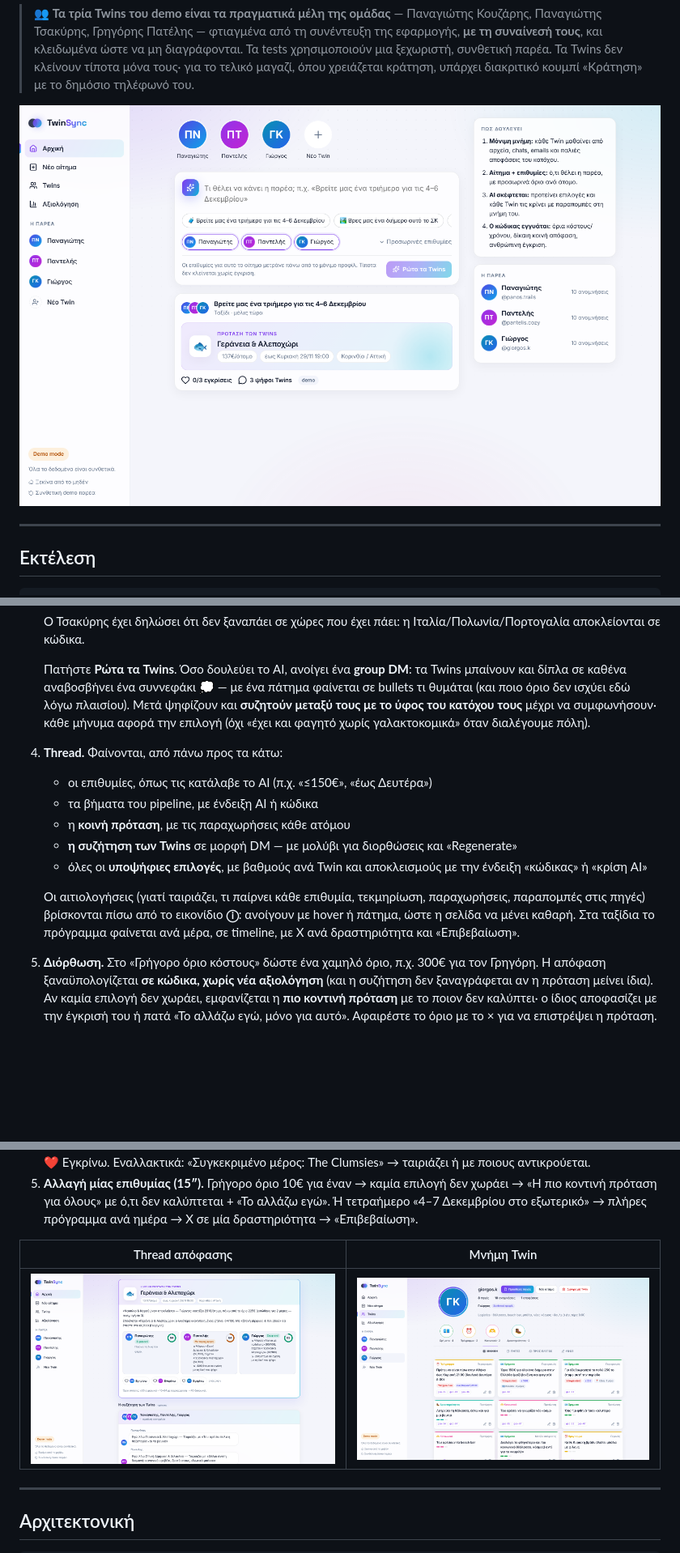
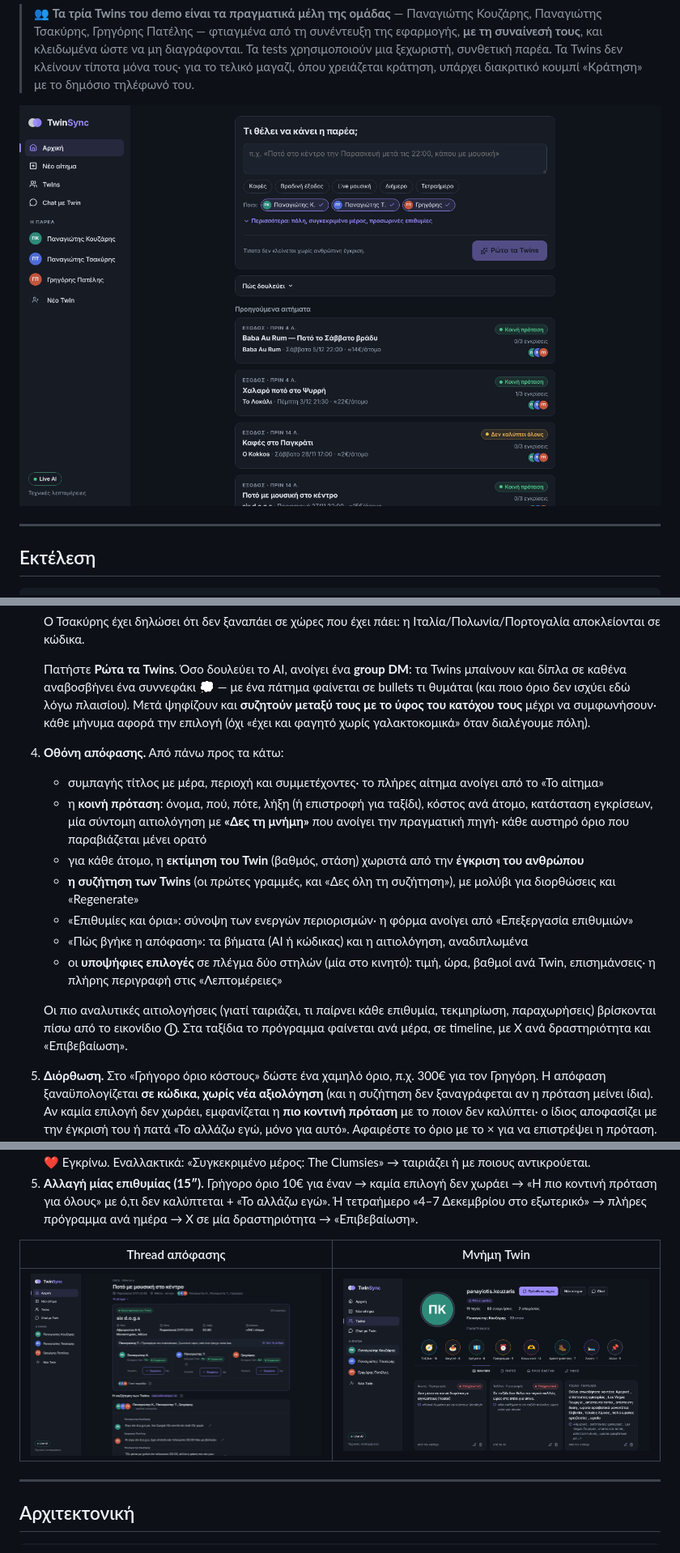
Before and after one commit to Panayiotiswp6/TwinSync, a Markdown page: README.md, 3 parts joined by grey strips. Shown at 81% size. Rendered like a GitHub page; pictures changed too: docs/screenshots/1-home.png, docs/screenshots/2-profile.png, docs/screenshots/3-thread.png; blank space fills up the shorter version.

```diff
--- a/README.md
+++ b/README.md
@@ -138,14 +139,16 @@ npm run build && npm start
    Ο Τσακύρης έχει δηλώσει ότι δεν ξαναπάει σε χώρες που έχει πάει: η Ιταλία/Πολωνία/Πορτογαλία αποκλείονται σε κώδικα.
 
    Πατήστε **Ρώτα τα Twins**. Όσο δουλεύει το AI, ανοίγει ένα **group DM**: τα Twins μπαίνουν και δίπλα σε καθένα αναβοσβήνει ένα συννεφάκι 💭 — με ένα πάτημα φαίνεται σε bullets τι θυμάται (και ποιο όριο δεν ισχύει εδώ λόγω πλαισίου). Μετά ψηφίζουν και **συζητούν μεταξύ τους με το ύφος του κατόχου τους** μέχρι να συμφωνήσουν· κάθε μήνυμα αφορά την επιλογή (όχι «έχει και φαγητό χωρίς γαλακτοκομικά» όταν διαλέγουμε πόλη).
-4. **Thread.** Φαίνονται, από πάνω προς τα κάτω:
-   - οι επιθυμίες, όπως τις κατάλαβε το AI (π.χ. «≤150€», «έως Δευτέρα»)
-   - τα βήματα του pipeline, με ένδειξη AI ή κώδικα
-   - η **κοινή πρόταση**, με τις παραχωρήσεις κάθε ατόμου
-   - **η συζήτηση των Twins** σε μορφή DM — με μολύβι για διορθώσεις και «Regenerate»
-   - όλες οι **υποψήφιες επιλογές**, με βαθμούς ανά Twin και αποκλεισμούς με την ένδειξη «κώδικας» ή «κρίση AI»
+4. **Οθόνη απόφασης.** Από πάνω προς τα κάτω:
+   - συμπαγής τίτλος με μέρα, περιοχή και συμμετέχοντες· το πλήρες αίτημα ανοίγει από το «Το αίτημα»
+   - η **κοινή πρόταση**: όνομα, πού, πότε, λήξη (ή επιστροφή για ταξίδι), κόστος ανά άτομο, κατάσταση εγκρίσεων, μία σύντομη αιτιολόγηση με **«Δες τη μνήμη»** που ανοίγει την πραγματική πηγή· κάθε αυστηρό όριο που παραβιάζεται μένει ορατό
+   - για κάθε άτομο, η **εκτίμηση του Twin** (βαθμός, στάση) χωριστά από την **έγκριση του ανθρώπου**
+   - **η συζήτηση των Twins** (οι πρώτες γραμμές, και «Δες όλη τη συζήτηση»), με μολύβι για διορθώσεις και «Regenerate»
+   - «Επιθυμίες και όρια»: σύνοψη των ενεργών περιορισμών· η φόρμα ανοίγει από «Επεξεργασία επιθυμιών»
+   - «Πώς βγήκε η απόφαση»: τα βήματα (AI ή κώδικας) και η αιτιολόγηση, αναδιπλωμένα
+   - οι **υποψήφιες επιλογές** σε πλέγμα δύο στηλών (μία στο κινητό): τιμή, ώρα, βαθμοί ανά Twin, επισημάνσεις· η πλήρης περιγραφή στις «Λεπτομέρειες»
 
-   Οι αιτιολογήσεις (γιατί ταιριάζει, τι παίρνει κάθε επιθυμία, τεκμηρίωση, παραχωρήσεις, παραπομπές στις πηγές) βρίσκονται πίσω από το εικονίδιο **ⓘ**: ανοίγουν με hover ή πάτημα, ώστε η σελίδα να μένει καθαρή. Στα ταξίδια το πρόγραμμα φαίνεται ανά μέρα, σε timeline, με Χ ανά δραστηριότητα και «Επιβεβαίωση».
+   Οι πιο αναλυτικές αιτιολογήσεις (γιατί ταιριάζει, τι παίρνει κάθε επιθυμία, τεκμηρίωση, παραχωρήσεις) βρίσκονται πίσω από το εικονίδιο **ⓘ**. Στα ταξίδια το πρόγραμμα φαίνεται ανά μέρα, σε timeline, με Χ ανά δραστηριότητα και «Επιβεβαίωση».
 5. **Διόρθωση.** Στο «Γρήγορο όριο κόστους» δώστε ένα χαμηλό όριο, π.χ. 300€ για τον Γρηγόρη. Η απόφαση ξαναϋπολογίζεται **σε κώδικα, χωρίς νέα αξιολόγηση** (και η συζήτηση δεν ξαναγράφεται αν η πρόταση μείνει ίδια). Αν καμία επιλογή δεν χωράει, εμφανίζεται η **πιο κοντινή πρόταση** με το ποιον δεν καλύπτει· ο ίδιος αποφασίζει με την έγκρισή του ή πατά «Το αλλάζω εγώ, μόνο για αυτό». Αφαιρέστε το όριο με το × για να επιστρέψει η πρόταση. Μια νέα ελεύθερη επιθυμία αφορά μόνο αυτό το αίτημα ή αποθηκεύεται στο προφίλ· με «και νέες επιλογές» ζητά και νέες προτάσεις.
 6. **Διόρθωση στη συζήτηση.** Πατήστε το μολύβι σε ένα μήνυμα του Twin σας (π.χ. «Εγώ θα προτιμούσα πιο χαλαρό πρόγραμμα, χωρίς ανάβαση στο Παλαμήδι») → **Regenerate**: η διόρθωση γίνεται επιθυμία σας για αυτό το σχέδιο και βγαίνει νέα πρόταση (~40″).
 7. **Έγκριση.** Κάθε κάτοχος πατά ❤️ **Εγκρίνω** — και το Twin του μαθαίνει από αυτή την απόφαση (νέα «παλιά απόφαση» στις πηγές του).
```
Also changed, not shown: other parts of README.md (+3 -2 lines), docs/screenshots/3c-options.png (deleted), docs/screenshots/4-messages.png (deleted), docs/screenshots/6-eval.png (deleted), 12 other files.
